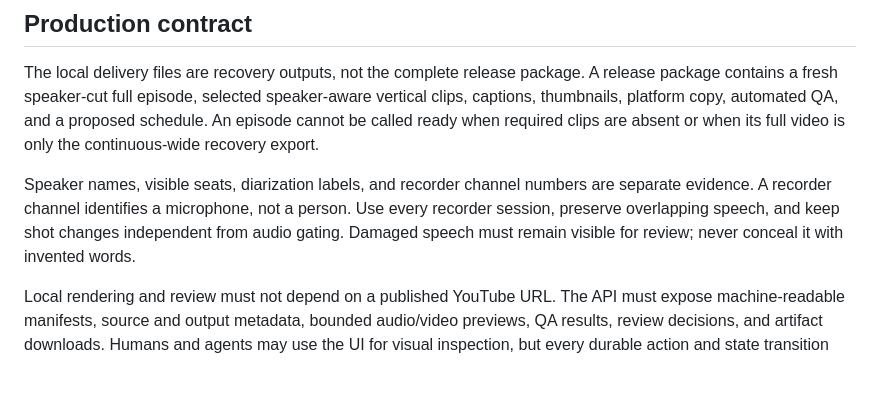
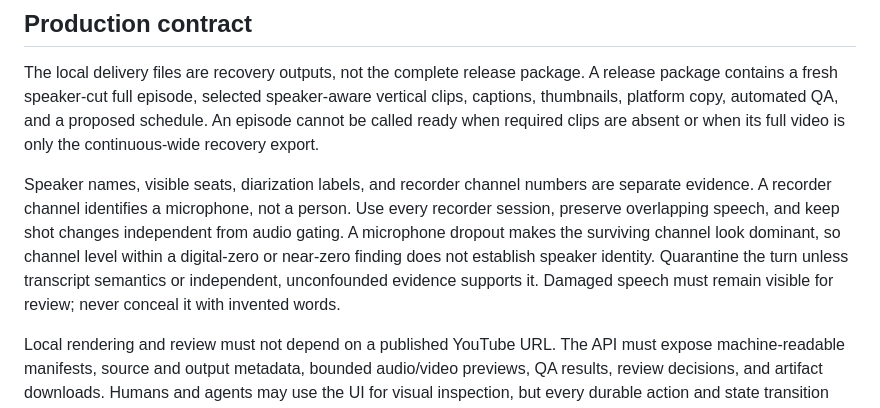
Before and after one commit to saml212/cascade, a Markdown page: docs/recovery-workflow.md, the part around one of its changes. GitHub-like rendering; blank space fills up the shorter version.

```diff
--- a/docs/recovery-workflow.md
+++ b/docs/recovery-workflow.md
@@ -53,8 +53,11 @@ are absent or when its full video is only the continuous-wide recovery export.
 Speaker names, visible seats, diarization labels, and recorder channel numbers
 are separate evidence. A recorder channel identifies a microphone, not a person.
 Use every recorder session, preserve overlapping speech, and keep shot changes
-independent from audio gating. Damaged speech must remain visible for review;
-never conceal it with invented words.
+independent from audio gating. A microphone dropout makes the surviving channel
+look dominant, so channel level within a digital-zero or near-zero finding does
+not establish speaker identity. Quarantine the turn unless transcript semantics
+or independent, unconfounded evidence supports it. Damaged speech must remain
+visible for review; never conceal it with invented words.
 
 Local rendering and review must not depend on a published YouTube URL. The API
 must expose machine-readable manifests, source and output metadata, bounded
```
Also changed, not shown: other parts of docs/recovery-workflow.md (+73 -0 lines), 1 other file.
